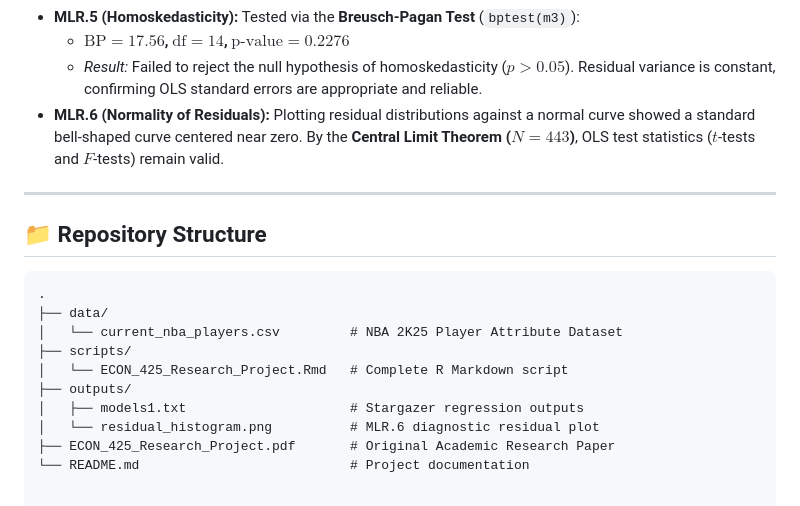
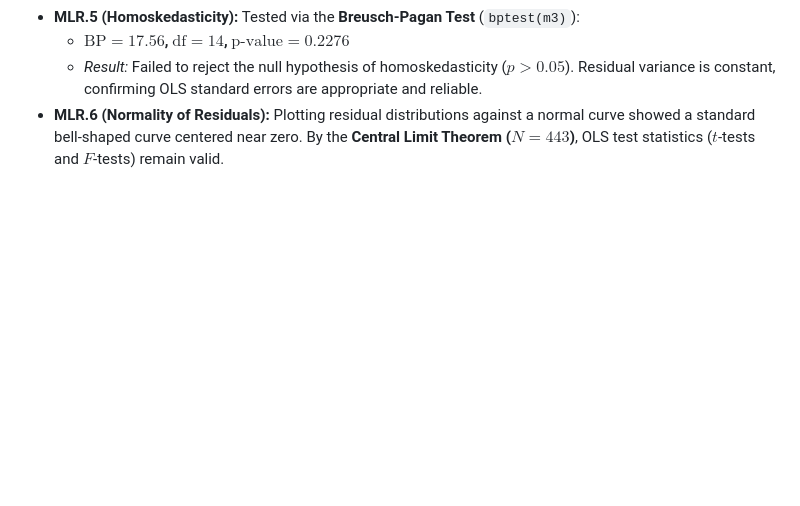
Before and after one commit to qtqueenq/NBA2k25-Height-Econometrics, a Markdown page: README.md, the part around the change. Drawn GitHub-style; blank space fills up the shorter version.

````diff
--- a/README.md
+++ b/README.md
@@ -75,18 +75,3 @@ To validate statistical inference, the six Classical Linear Model (CLM) assumpti
   * **$\text{BP} = 17.56$, $\text{df} = 14$, $\text{p-value} = 0.2276$**
   * *Result:* Failed to reject the null hypothesis of homoskedasticity ($p > 0.05$). Residual variance is constant, confirming OLS standard errors are appropriate and reliable.
 * **MLR.6 (Normality of Residuals):** Plotting residual distributions against a normal curve showed a standard bell-shaped curve centered near zero. By the **Central Limit Theorem ($N = 443$)**, OLS test statistics ($t$-tests and $F$-tests) remain valid.
-
----
-
-## 📁 Repository Structure
-```text
-.
-├── data/
-│   └── current_nba_players.csv         # NBA 2K25 Player Attribute Dataset
-├── scripts/
-│   └── ECON_425_Research_Project.Rmd   # Complete R Markdown script
-├── outputs/
-│   ├── models1.txt                     # Stargazer regression outputs
-│   └── residual_histogram.png          # MLR.6 diagnostic residual plot
-├── ECON_425_Research_Project.pdf       # Original Academic Research Paper
-└── README.md                           # Project documentation
````
